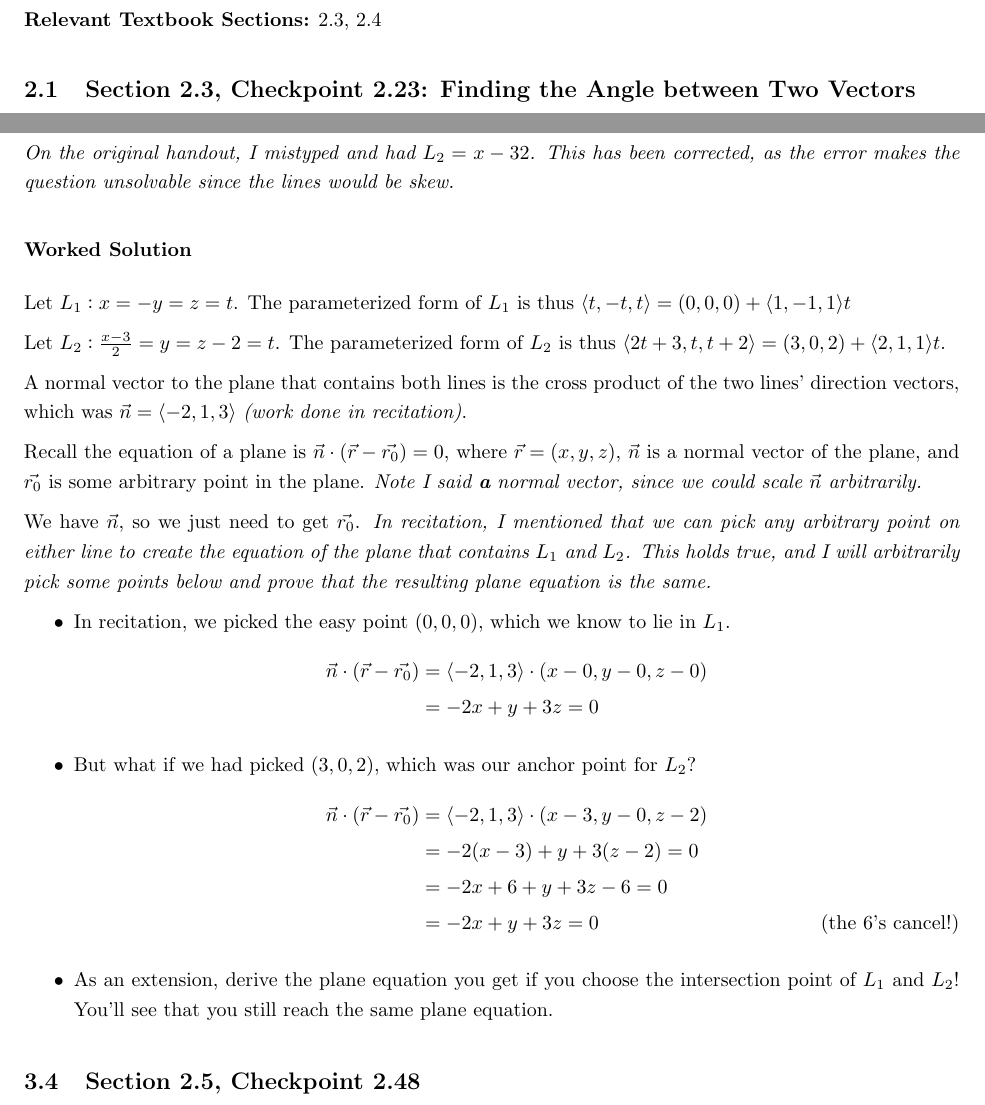
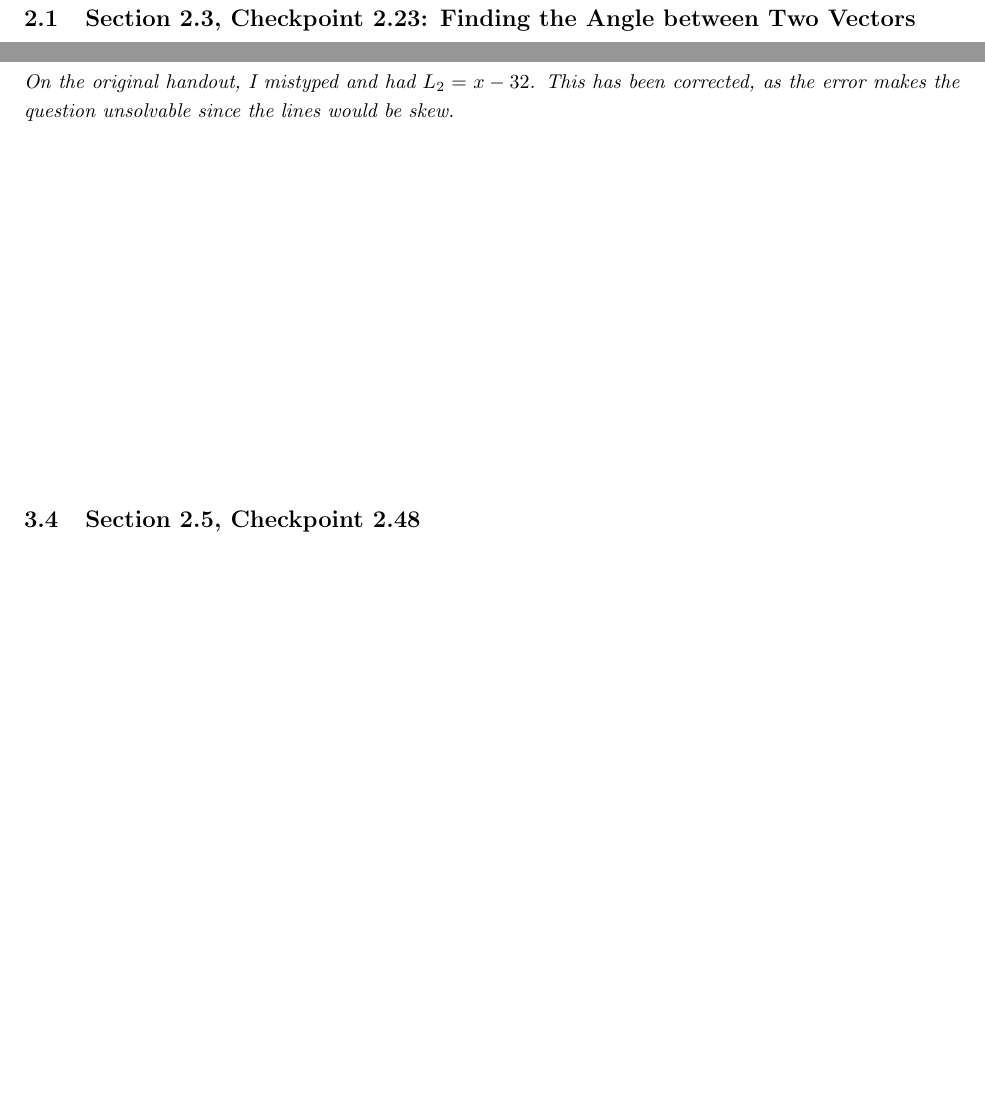
Before and after one commit to 88Mangos/21-259-F25-TA, a LaTeX document (latex/recitations.tex): two parts of pages 7 and 10 of 36, joined at a grey line, cut at the place of the change, the shorter picture padded with empty space. The pictures show the PDF file latex/recitations.pdf that the author committed with the source.

Commit message:
update: recitations.tex
start re-rendering recitations 1-3 handouts, also need to re-render 4-6

```diff
--- a/latex/recitations.tex
+++ b/latex/recitations.tex
@@ -125,8 +125,6 @@ which is the same result as derived from the cofactor method.
 
 \newpage
 \section{08-28-2025}
-\textbf{Relevant Textbook Sections:} 2.3, 2.4
-
 \subsection{Section 2.3, Checkpoint 2.23: Finding the Angle between Two Vectors}
 Find the measure of the angle, in radians, formed by vectors $a=\langle1,2,0\rangle$ and $b=\langle2,4,1\rangle$. Round to the nearest hundredth.
 \begin{align*}
@@ -223,37 +221,39 @@ Find an equation of the plane containing the lines L1 and L2:
 \[L1:x=-y=z\]
 \[L2:\frac{x-3}{2}=y=z-2\]
 \textit{On the original handout, I mistyped and had $L_2 = x - 32$. This has been corrected, as the error makes the question unsolvable since the lines would be skew.}
-
-\subsubsection*{Worked Solution}
+\begin{align*}
+  \\ \\ \\ \\ \\ \\ \\ \\
+\end{align*}
+% \subsubsection*{Worked Solution}
 
 
-Let $L_1: x=-y=z = t$. The parameterized form of $L_1$ is thus $\langle t, -t, t\rangle = (0, 0, 0) + \langle 1, -1, 1\rangle t$
+% Let $L_1: x=-y=z = t$. The parameterized form of $L_1$ is thus $\langle t, -t, t\rangle = (0, 0, 0) + \langle 1, -1, 1\rangle t$
 
-Let $L_2: \frac{x-3}{2}=y=z-2 = t$. The parameterized form of $L_2$ is thus $\langle2t + 3, t, t + 2 \rangle = (3, 0, 2) + \langle2, 1, 1\rangle t$.
+% Let $L_2: \frac{x-3}{2}=y=z-2 = t$. The parameterized form of $L_2$ is thus $\langle2t + 3, t, t + 2 \rangle = (3, 0, 2) + \langle2, 1, 1\rangle t$.
 
-A normal vector to the plane that contains both lines is the cross product of the two lines' direction vectors, which was $\vec{n} = \langle -2, 1, 3\rangle$ \textit{(work done in recitation)}.
+% A normal vector to the plane that contains both lines is the cross product of the two lines' direction vectors, which was $\vec{n} = \langle -2, 1, 3\rangle$ \textit{(work done in recitation)}.
 
-Recall the equation of a plane is $\vec{n} \cdot (\vec{r} - \vec{r_0}) = 0$, where $\vec{r} = (x, y, z)$, $\vec{n}$
-is a normal vector of the plane, and $\vec{r_0}$ is some arbitrary point in the plane.
-\textit{Note I said \textbf{a} normal vector, since we could scale $\vec{n}$ arbitrarily.}
+% Recall the equation of a plane is $\vec{n} \cdot (\vec{r} - \vec{r_0}) = 0$, where $\vec{r} = (x, y, z)$, $\vec{n}$
+% is a normal vector of the plane, and $\vec{r_0}$ is some arbitrary point in the plane.
+% \textit{Note I said \textbf{a} normal vector, since we could scale $\vec{n}$ arbitrarily.}
 
-We have $\vec{n}$, so we just need to get $\vec{r_0}$.
-\textit{In recitation, I mentioned that we can pick any arbitrary point on either line to create the equation of the plane that contains $L_1$ and $L_2$. This holds true, and I will arbitrarily pick some points below and prove that the resulting plane equation is the same.}
-\begin{itemize}
-  \item In recitation, we picked the easy point $(0, 0, 0)$, which we know to lie in $L_1$.
-  \begin{align*}
-    \vec{n} \cdot (\vec{r} - \vec{r_0}) &= \langle -2, 1, 3 \rangle \cdot (x-0, y-0, z-0)
-    \\ &= -2x + y + 3z = 0
-  \end{align*}
-  \item But what if we had picked $(3, 0, 2)$, which was our anchor point for $L_2$?
-  \begin{align*}
-    \vec{n} \cdot (\vec{r} - \vec{r_0}) &= \langle -2, 1, 3 \rangle \cdot (x-3, y-0, z-2)
-    \\ &= -2(x-3) + y + 3(z-2) = 0
-    \\ &= -2x + 6 + y + 3z - 6 = 0
-    \\ &= -2x + y + 3z = 0 \tag{the $6$'s cancel!}
-  \end{align*}
-  \item As an extension, derive the plane equation you get if you choose the intersection point of $L_1$ and $L_2$! You'll see that you still reach the same plane equation.
-\end{itemize}
+% We have $\vec{n}$, so we just need to get $\vec{r_0}$.
+% \textit{In recitation, I mentioned that we can pick any arbitrary point on either line to create the equation of the plane that contains $L_1$ and $L_2$. This holds true, and I will arbitrarily pick some points below and prove that the resulting plane equation is the same.}
+% \begin{itemize}
+%   \item In recitation, we picked the easy point $(0, 0, 0)$, which we know to lie in $L_1$.
+%   \begin{align*}
+%     \vec{n} \cdot (\vec{r} - \vec{r_0}) &= \langle -2, 1, 3 \rangle \cdot (x-0, y-0, z-0)
+%     \\ &= -2x + y + 3z = 0
+%   \end{align*}
+%   \item But what if we had picked $(3, 0, 2)$, which was our anchor point for $L_2$?
+%   \begin{align*}
+%     \vec{n} \cdot (\vec{r} - \vec{r_0}) &= \langle -2, 1, 3 \rangle \cdot (x-3, y-0, z-2)
+%     \\ &= -2(x-3) + y + 3(z-2) = 0
+%     \\ &= -2x + 6 + y + 3z - 6 = 0
+%     \\ &= -2x + y + 3z = 0 \tag{the $6$'s cancel!}
+%   \end{align*}
+%   \item As an extension, derive the plane equation you get if you choose the intersection point of $L_1$ and $L_2$! You'll see that you still reach the same plane equation.
+% \end{itemize}
 
 \subsection{Section 2.5, Checkpoint 2.48}
 Find the distance between point $P=(5,-1,0)$ and the plane given by $4x+2y-z=3$.
```
Also changed, not shown: latex/recitations.pdf.
